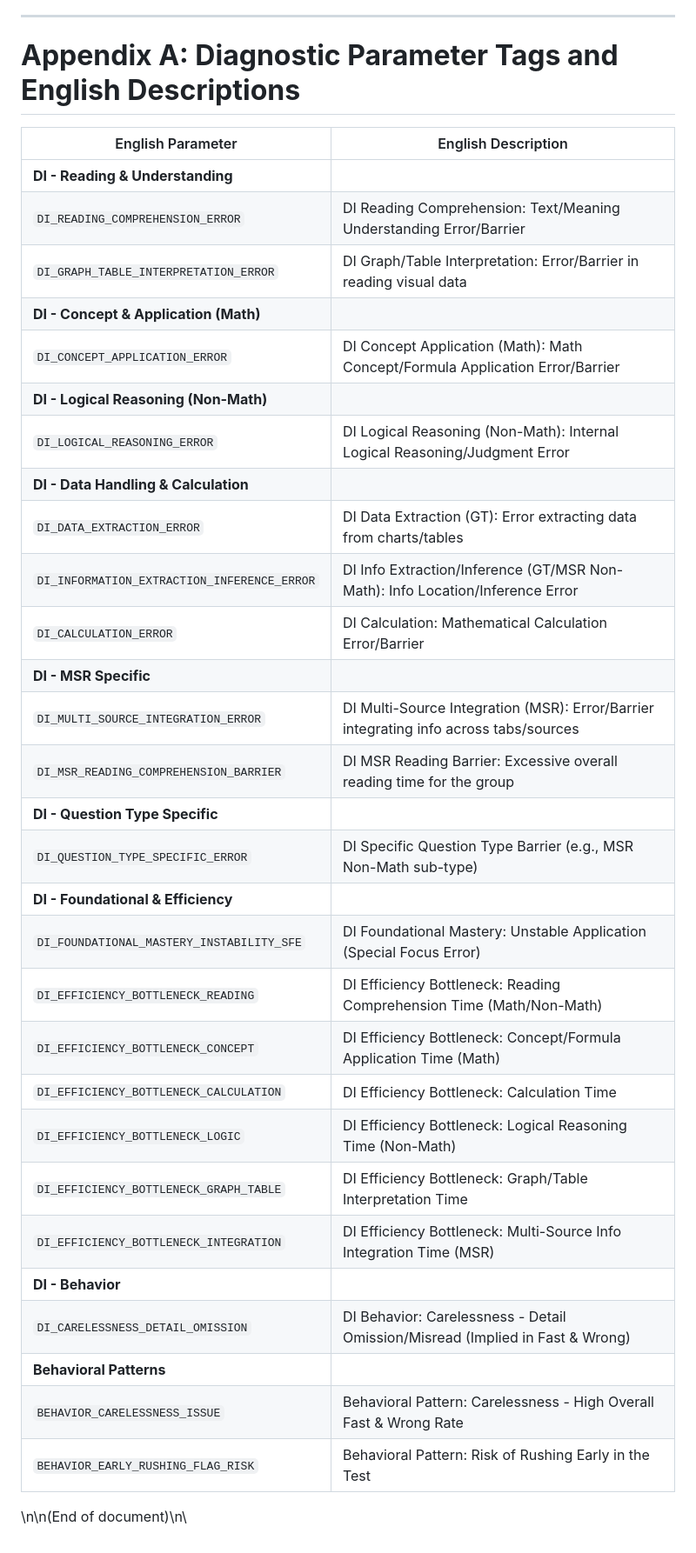
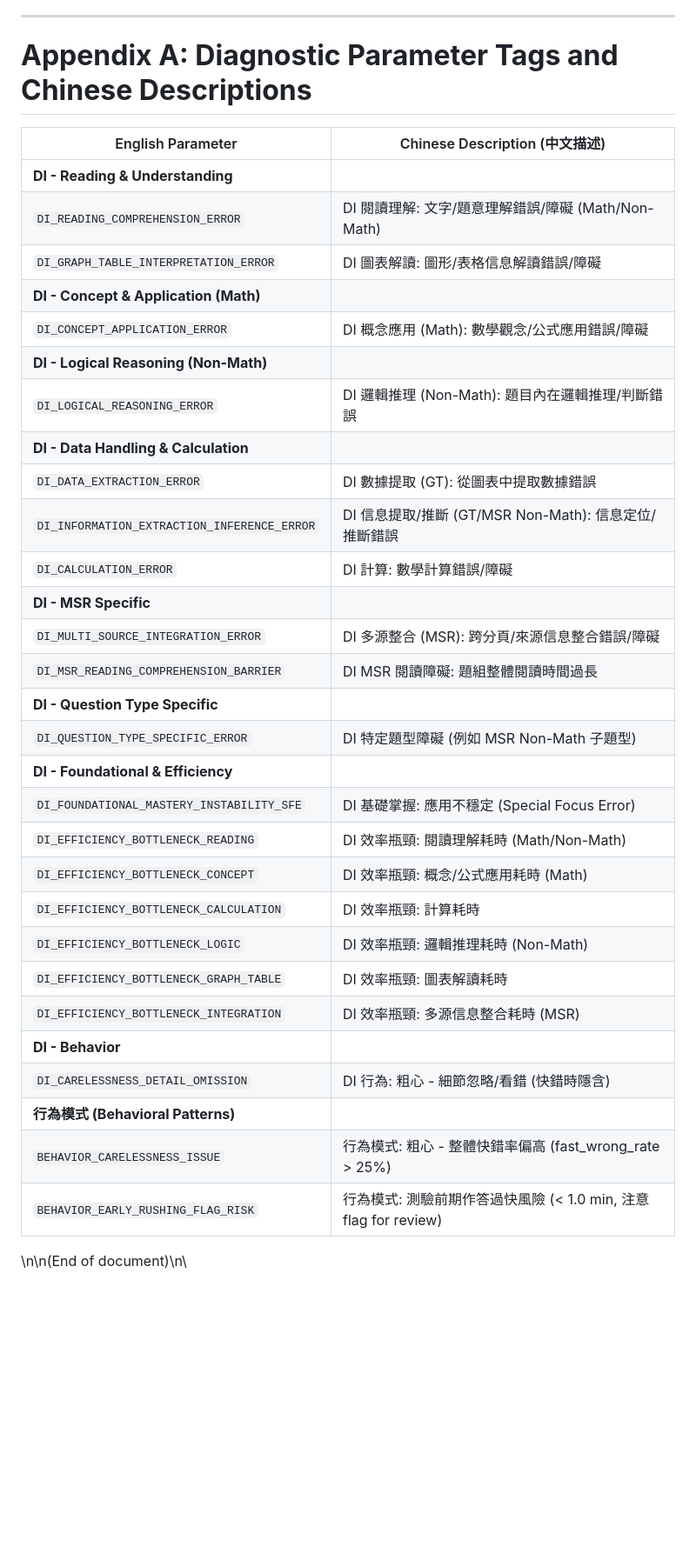
Before and after one commit to danyuchn/GMAT-score-report-analysis, a Markdown page: analysis-framework/section-doc-en/en-gmat-di-v1.3.md, the part around one of its changes. Shown at 87% size. GitHub-like rendering; blank space fills up the shorter version.

```diff
--- a/analysis-framework/section-doc-en/en-gmat-di-v1.3.md
+++ b/analysis-framework/section-doc-en/en-gmat-di-v1.3.md
@@ -627,38 +634,38 @@
 
 ---
 
-# **Appendix A: Diagnostic Parameter Tags and English Descriptions**
+# **Appendix A: Diagnostic Parameter Tags and Chinese Descriptions**
 
-| English Parameter                          | English Description                                                    |
+| English Parameter                          | Chinese Description (中文描述)                                       |
 |--------------------------------------------|----------------------------------------------------------------------|
 | **DI - Reading & Understanding**           |                                                                      |
-| `DI_READING_COMPREHENSION_ERROR`           | DI Reading Comprehension: Text/Meaning Understanding Error/Barrier   |
-| `DI_GRAPH_TABLE_INTERPRETATION_ERROR`      | DI Graph/Table Interpretation: Error/Barrier in reading visual data |
+| `DI_READING_COMPREHENSION_ERROR`           | DI 閱讀理解: 文字/題意理解錯誤/障礙 (Math/Non-Math)                  |
+| `DI_GRAPH_TABLE_INTERPRETATION_ERROR`      | DI 圖表解讀: 圖形/表格信息解讀錯誤/障礙                               |
 | **DI - Concept & Application (Math)**      |                                                                      |
-| `DI_CONCEPT_APPLICATION_ERROR`             | DI Concept Application (Math): Math Concept/Formula Application Error/Barrier |
+| `DI_CONCEPT_APPLICATION_ERROR`             | DI 概念應用 (Math): 數學觀念/公式應用錯誤/障礙                       |
 | **DI - Logical Reasoning (Non-Math)**      |                                                                      |
-| `DI_LOGICAL_REASONING_ERROR`               | DI Logical Reasoning (Non-Math): Internal Logical Reasoning/Judgment Error |
+| `DI_LOGICAL_REASONING_ERROR`               | DI 邏輯推理 (Non-Math): 題目內在邏輯推理/判斷錯誤                    |
 | **DI - Data Handling & Calculation**       |                                                                      |
-| `DI_DATA_EXTRACTION_ERROR`                 | DI Data Extraction (GT): Error extracting data from charts/tables      |
-| `DI_INFORMATION_EXTRACTION_INFERENCE_ERROR`| DI Info Extraction/Inference (GT/MSR Non-Math): Info Location/Inference Error |
-| `DI_CALCULATION_ERROR`                     | DI Calculation: Mathematical Calculation Error/Barrier               |
+| `DI_DATA_EXTRACTION_ERROR`                 | DI 數據提取 (GT): 從圖表中提取數據錯誤                                 |
+| `DI_INFORMATION_EXTRACTION_INFERENCE_ERROR`| DI 信息提取/推斷 (GT/MSR Non-Math): 信息定位/推斷錯誤                |
+| `DI_CALCULATION_ERROR`                     | DI 計算: 數學計算錯誤/障礙                                           |
 | **DI - MSR Specific**                      |                                                                      |
-| `DI_MULTI_SOURCE_INTEGRATION_ERROR`        | DI Multi-Source Integration (MSR): Error/Barrier integrating info across tabs/sources |
-| `DI_MSR_READING_COMPREHENSION_BARRIER`     | DI MSR Reading Barrier: Excessive overall reading time for the group |
+| `DI_MULTI_SOURCE_INTEGRATION_ERROR`        | DI 多源整合 (MSR): 跨分頁/來源信息整合錯誤/障礙                      |
+| `DI_MSR_READING_COMPREHENSION_BARRIER`     | DI MSR 閱讀障礙: 題組整體閱讀時間過長                                |
 | **DI - Question Type Specific**            |                                                                      |
-| `DI_QUESTION_TYPE_SPECIFIC_ERROR`          | DI Specific Question Type Barrier (e.g., MSR Non-Math sub-type)       |
+| `DI_QUESTION_TYPE_SPECIFIC_ERROR`          | DI 特定題型障礙 (例如 MSR Non-Math 子題型)                           |
 | **DI - Foundational & Efficiency**         |                                                                      |
-| `DI_FOUNDATIONAL_MASTERY_INSTABILITY_SFE`  | DI Foundational Mastery: Unstable Application (Special Focus Error)  |
-| `DI_EFFICIENCY_BOTTLENECK_READING`         | DI Efficiency Bottleneck: Reading Comprehension Time (Math/Non-Math)|
-| `DI_EFFICIENCY_BOTTLENECK_CONCEPT`         | DI Efficiency Bottleneck: Concept/Formula Application Time (Math)    |
-| `DI_EFFICIENCY_BOTTLENECK_CALCULATION`     | DI Efficiency Bottleneck: Calculation Time                           |
-| `DI_EFFICIENCY_BOTTLENECK_LOGIC`           | DI Efficiency Bottleneck: Logical Reasoning Time (Non-Math)         |
-| `DI_EFFICIENCY_BOTTLENECK_GRAPH_TABLE`     | DI Efficiency Bottleneck: Graph/Table Interpretation Time            |
-| `DI_EFFICIENCY_BOTTLENECK_INTEGRATION`     | DI Efficiency Bottleneck: Multi-Source Info Integration Time (MSR)  |
+| `DI_FOUNDATIONAL_MASTERY_INSTABILITY_SFE`  | DI 基礎掌握: 應用不穩定 (Special Focus Error)                        |
+| `DI_EFFICIENCY_BOTTLENECK_READING`         | DI 效率瓶頸: 閱讀理解耗時 (Math/Non-Math)                            |
+| `DI_EFFICIENCY_BOTTLENECK_CONCEPT`         | DI 效率瓶頸: 概念/公式應用耗時 (Math)                                |
+| `DI_EFFICIENCY_BOTTLENECK_CALCULATION`     | DI 效率瓶頸: 計算耗時                                                |
+| `DI_EFFICIENCY_BOTTLENECK_LOGIC`           | DI 效率瓶頸: 邏輯推理耗時 (Non-Math)                               |
+| `DI_EFFICIENCY_BOTTLENECK_GRAPH_TABLE`     | DI 效率瓶頸: 圖表解讀耗時                                            |
+| `DI_EFFICIENCY_BOTTLENECK_INTEGRATION`     | DI 效率瓶頸: 多源信息整合耗時 (MSR)                                  |
 | **DI - Behavior**                          |                                                                      |
-| `DI_CARELESSNESS_DETAIL_OMISSION`          | DI Behavior: Carelessness - Detail Omission/Misread (Implied in Fast & Wrong) |
-| **Behavioral Patterns**                  |                                                                      |
-| `BEHAVIOR_CARELESSNESS_ISSUE`              | Behavioral Pattern: Carelessness - High Overall Fast & Wrong Rate    |
-| `BEHAVIOR_EARLY_RUSHING_FLAG_RISK`         | Behavioral Pattern: Risk of Rushing Early in the Test                |
+| `DI_CARELESSNESS_DETAIL_OMISSION`          | DI 行為: 粗心 - 細節忽略/看錯 (快錯時隱含)                           |
+| **行為模式 (Behavioral Patterns)**       |                                                                      |
+| `BEHAVIOR_CARELESSNESS_ISSUE`              | 行為模式: 粗心 - 整體快錯率偏高 (fast_wrong_rate > 25%)              |
+| `BEHAVIOR_EARLY_RUSHING_FLAG_RISK`         | 行為模式: 測驗前期作答過快風險 (< 1.0 min, 注意 flag for review)     |
 
 \n\n(End of document)\n\
```
Also changed, not shown: other parts of analysis-framework/section-doc-en/en-gmat-di-v1.3.md (+21 -14 lines), analysis-framework/section-doc-en/en-gmat-q-v1.3.md (+11 -3 lines), analysis-framework/section-doc-en/en-gmat-v-v1.3.md (+66 -60 lines).
